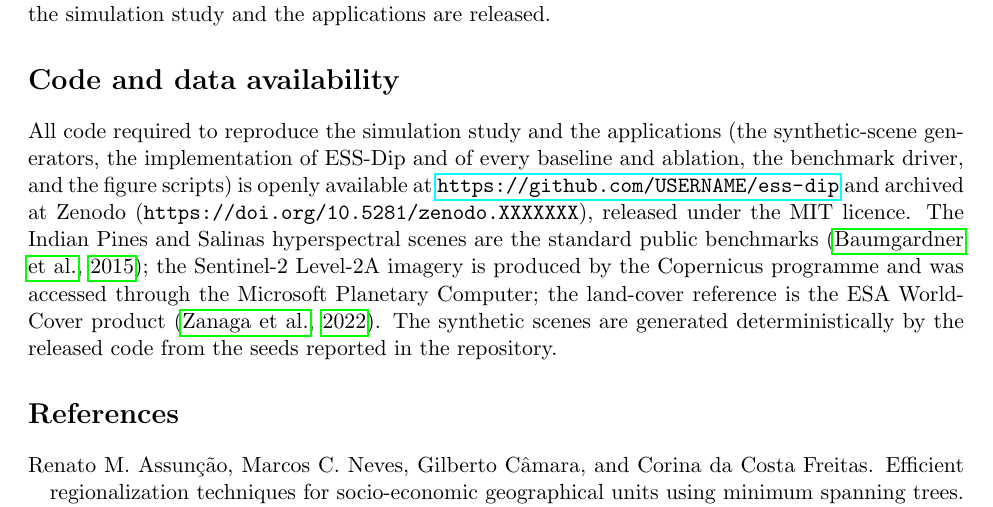
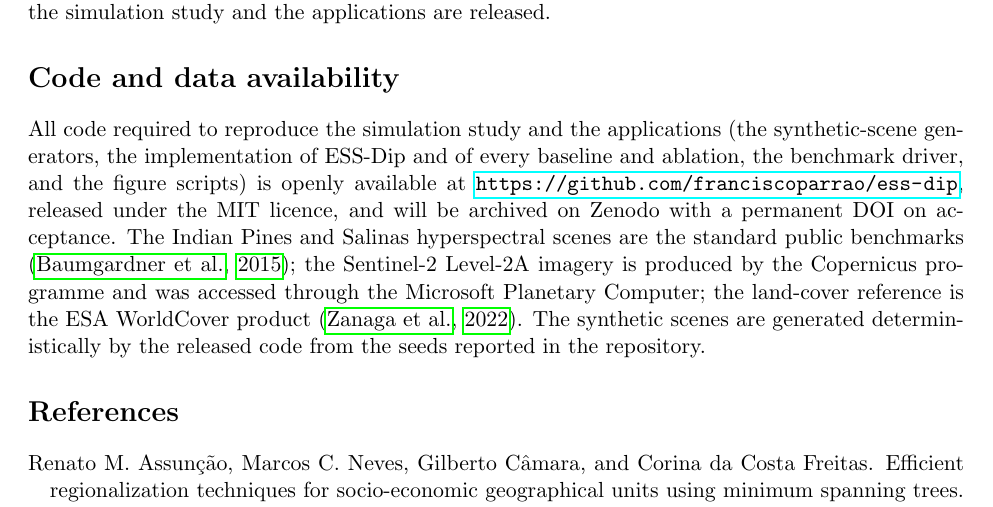
Before and after one commit to franciscoparrao/ess-dip, a LaTeX paper (manuscript/main.tex, which reads manuscript/sections/08_availability.tex): part of page 21 of 25, cut so that both start at the same text. Compiled offline with pdfLaTeX.

Commit message:
Finalize code-availability statement for submission; ignore the submission bundle
Section 8 now points to the public GitHub repository and states that a permanent
Zenodo DOI will be archived on acceptance, replacing the USERNAME/zenodo
placeholders. The flattened Springer-format submission bundle (manuscript/
submission/) and its zip are build artifacts and are gitignored.

Co-Authored-By: Claude Opus 4.8 <noreply@anthropic.com>

```diff
--- a/manuscript/sections/08_availability.tex
+++ b/manuscript/sections/08_availability.tex
@@ -4,9 +4,9 @@
 All code required to reproduce the simulation study and the applications
 (the synthetic-scene generators, the implementation of ESS-Dip and of every
 baseline and ablation, the benchmark driver, and the figure scripts) is
-openly available at \url{https://github.com/USERNAME/ess-dip} and archived at
-Zenodo (\texttt{https://doi.org/10.5281/zenodo.XXXXXXX}), released under the MIT
-licence. The Indian Pines and Salinas hyperspectral scenes are the standard
+openly available at \url{https://github.com/franciscoparrao/ess-dip}, released
+under the MIT licence, and will be archived on Zenodo with a permanent DOI on
+acceptance. The Indian Pines and Salinas hyperspectral scenes are the standard
 public benchmarks \citep{Baumgardner2015}; the Sentinel-2 Level-2A imagery is
 produced by the Copernicus programme and was accessed through the Microsoft
 Planetary Computer; the land-cover reference is the ESA WorldCover product
```
Also changed, not shown: manuscript/main.pdf, manuscript/main_sn.pdf, 1 other file.
